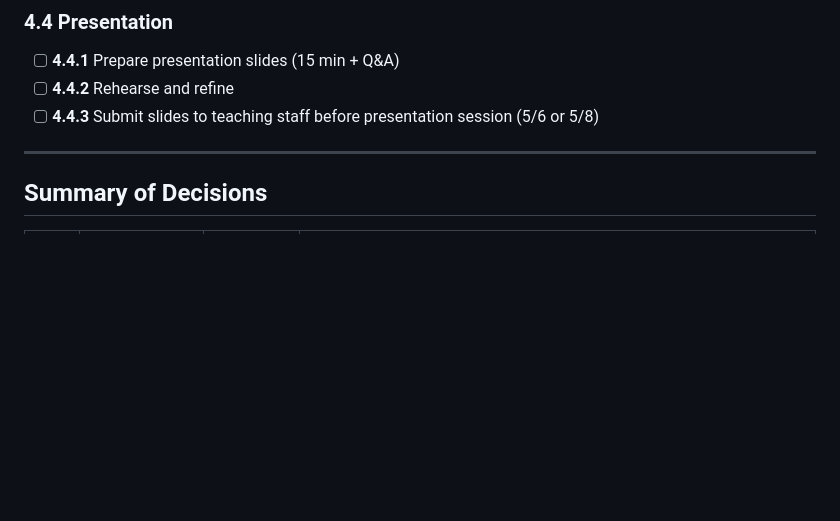
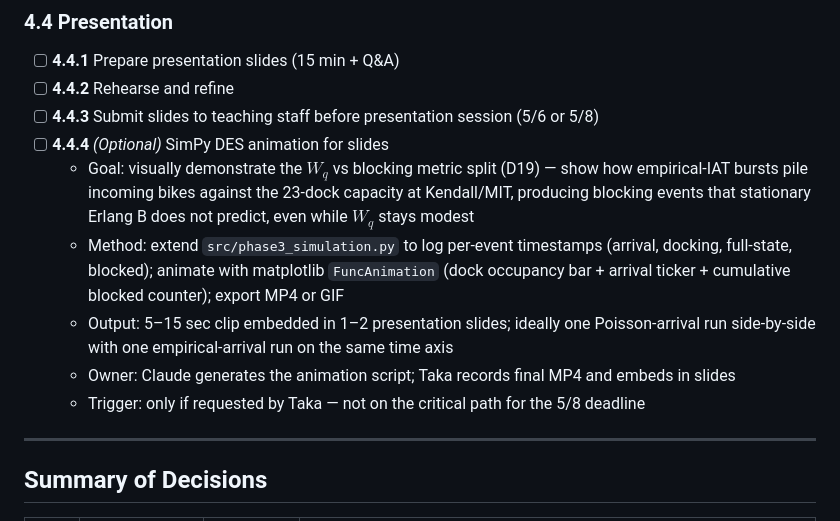
Before and after one commit to taka1005/transportation-project, a Markdown page: project-docs/requirements/research_plan.md, the part around the change. GitHub-like rendering; blank space fills up the shorter version.

```diff
--- a/project-docs/requirements/research_plan.md
+++ b/project-docs/requirements/research_plan.md
@@ -380,6 +380,12 @@ Timeline: 2026-04-08 → 2026-05-08
 - [ ] **4.4.1** Prepare presentation slides (15 min + Q&A)
 - [ ] **4.4.2** Rehearse and refine
 - [ ] **4.4.3** Submit slides to teaching staff before presentation session (5/6 or 5/8)
+- [ ] **4.4.4** *(Optional)* SimPy DES animation for slides
+  - Goal: visually demonstrate the $W_q$ vs blocking metric split (D19) — show how empirical-IAT bursts pile incoming bikes against the 23-dock capacity at Kendall/MIT, producing blocking events that stationary Erlang B does not predict, even while $W_q$ stays modest
+  - Method: extend `src/phase3_simulation.py` to log per-event timestamps (arrival, docking, full-state, blocked); animate with matplotlib `FuncAnimation` (dock occupancy bar + arrival ticker + cumulative blocked counter); export MP4 or GIF
+  - Output: 5–15 sec clip embedded in 1–2 presentation slides; ideally one Poisson-arrival run side-by-side with one empirical-arrival run on the same time axis
+  - Owner: Claude generates the animation script; Taka records final MP4 and embeds in slides
+  - Trigger: only if requested by Taka — not on the critical path for the 5/8 deadline
 
 ---
 
```
Also changed, not shown: project-docs/prompts.md (+36 -0 lines).
